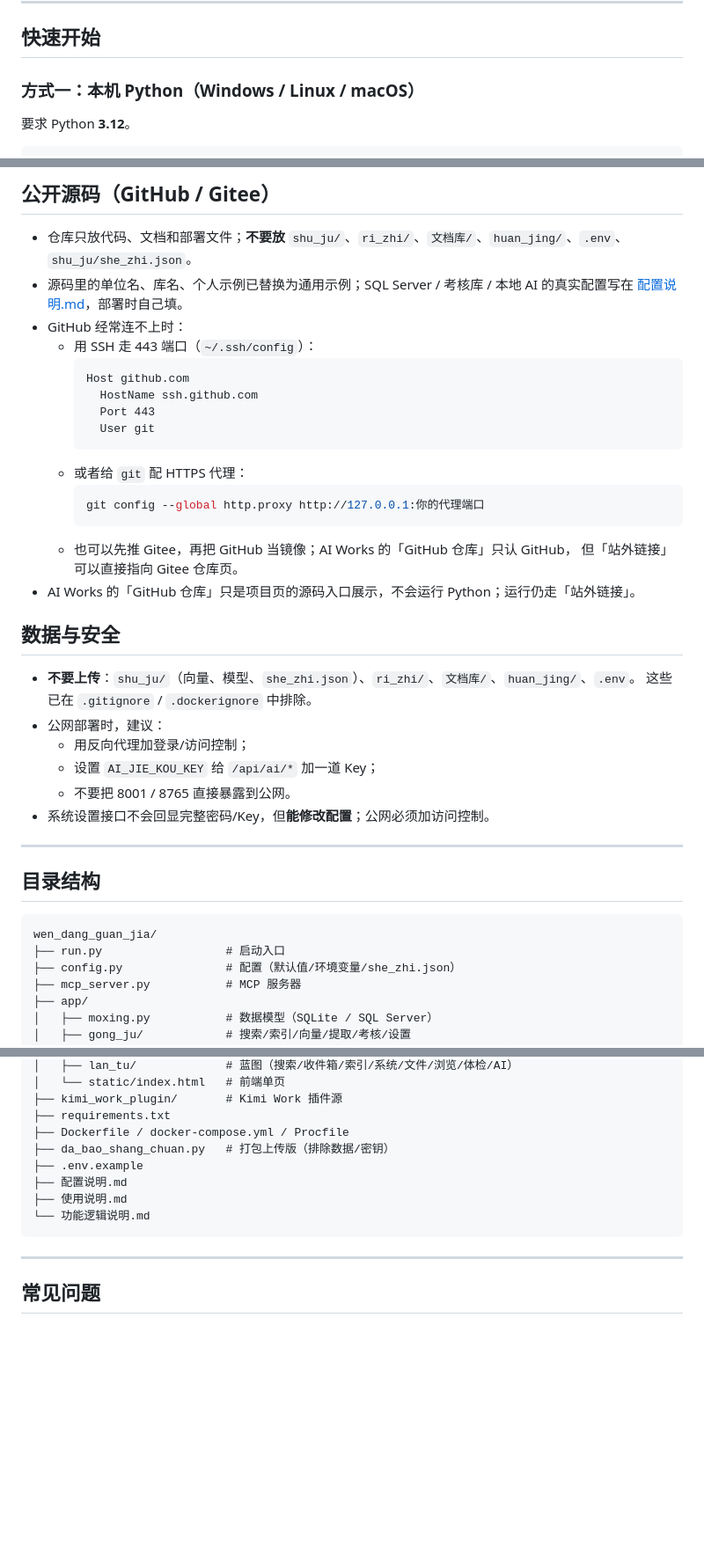
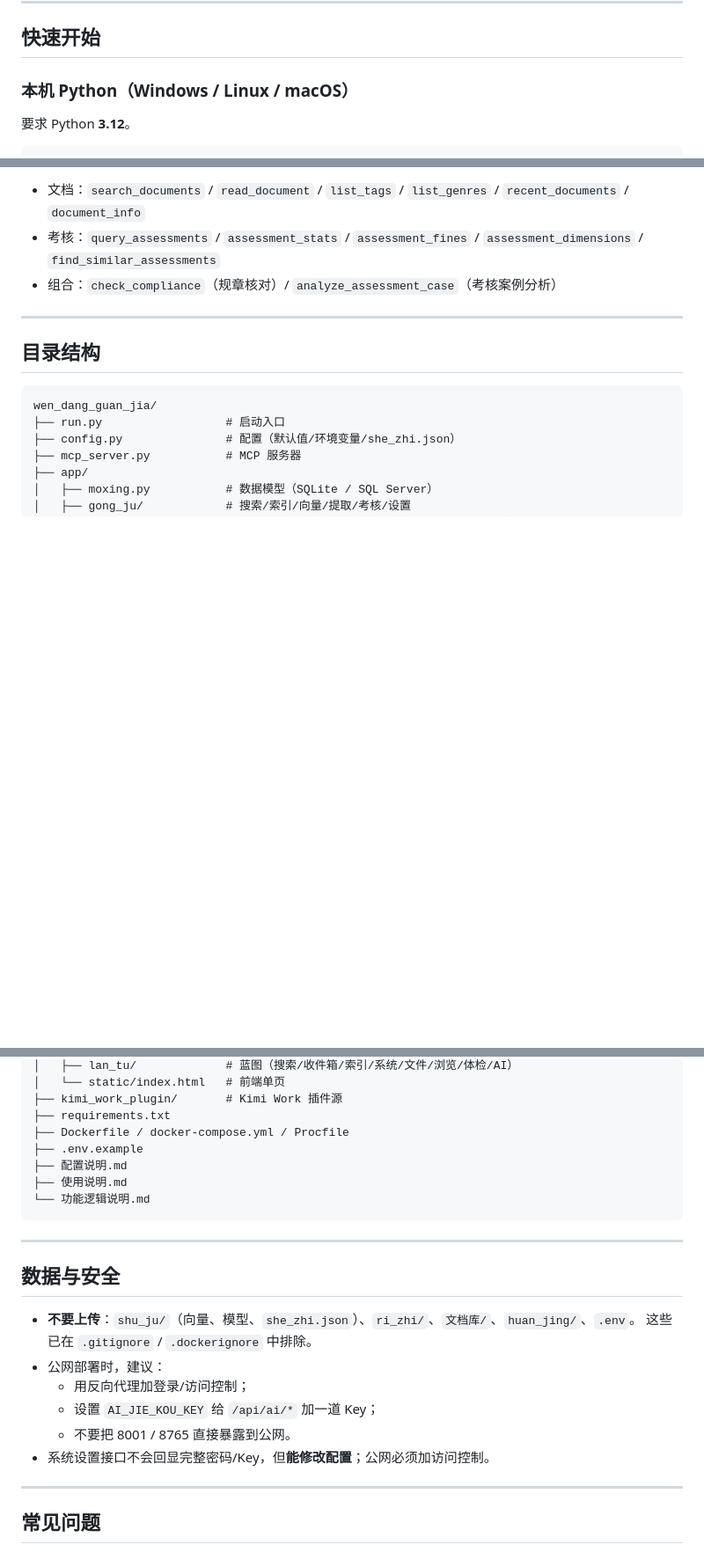
Before and after one commit to huangkun0014/wen_dang_guan_jia, a Markdown page: README.md, 3 parts joined by grey strips. Shown at 88% size. Rendered like a GitHub page; blank space fills up the shorter version.

````diff
--- a/README.md
+++ b/README.md
@@ -23,7 +24,7 @@ Kimi / Claude 等 AI 应用直接查阅。
 
 ## 快速开始
 
-### 方式一：本机 Python（Windows / Linux / macOS）
+### 本机 Python（Windows / Linux / macOS）
 
 要求 Python **3.12**。
 
@@ -195,33 +133,6 @@ docker compose up -d
-## 公开源码（GitHub / Gitee）
-
-- 仓库只放代码、文档和部署文件；**不要放** `shu_ju/`、`ri_zhi/`、`文档库/`、`huan_jing/`、`.env`、`shu_ju/she_zhi.json`。
-- 源码里的单位名、库名、个人示例已替换为通用示例；SQL Server / 考核库 / 本地 AI 的真实配置写在
-  [配置说明.md](配置说明.md)，部署时自己填。
-- GitHub 经常连不上时：
-  - 用 SSH 走 443 端口（`~/.ssh/config`）：
-    ```
-    Host github.com
-      HostName ssh.github.com
-      Port 443
-      User git
-    ```
-  - 或者给 `git` 配 HTTPS 代理：
-    ```bash
-    git config --global http.proxy http://127.0.0.1:你的代理端口
-    ```
-  - 也可以先推 Gitee，再把 GitHub 当镜像；AI Works 的「GitHub 仓库」只认 GitHub，
-    但「站外链接」可以直接指向 Gitee 仓库页。
-- AI Works 的「GitHub 仓库」只是项目页的源码入口展示，不会运行 Python；运行仍走「站外链接」。
-
-## 数据与安全
-
-- **不要上传**：`shu_ju/`（向量、模型、`she_zhi.json`）、`ri_zhi/`、`文档库/`、`huan_jing/`、`.env`。
-  这些已在 `.gitignore` / `.dockerignore` 中排除。
-- 公网部署时，建议：
-  - 用反向代理加登录/访问控制；
-  - 设置 `AI_JIE_KOU_KEY` 给 `/api/ai/*` 加一道 Key；
-  - 不要把 8001 / 8765 直接暴露到公网。
-- 系统设置接口不会回显完整密码/Key，但**能修改配置**；公网必须加访问控制。
+- 文档：`search_documents` / `read_document` / `list_tags` / `list_genres` / `recent_documents` / `document_info`
+- 考核：`query_assessments` / `assessment_stats` / `assessment_fines` / `assessment_dimensions` / `find_similar_assessments`
+- 组合：`check_compliance`（规章核对）/ `analyze_assessment_case`（考核案例分析）
 
 ---
 
@@ -240,12 +151,23 @@ wen_dang_guan_jia/
 ├── kimi_work_plugin/       # Kimi Work 插件源
 ├── requirements.txt
 ├── Dockerfile / docker-compose.yml / Procfile
-├── da_bao_shang_chuan.py   # 打包上传版（排除数据/密钥）
 ├── .env.example
 ├── 配置说明.md
 ├── 使用说明.md
 └── 功能逻辑说明.md
 ```
+
+---
+
+## 数据与安全
+
+- **不要上传**：`shu_ju/`（向量、模型、`she_zhi.json`）、`ri_zhi/`、`文档库/`、`huan_jing/`、`.env`。
+  这些已在 `.gitignore` / `.dockerignore` 中排除。
+- 公网部署时，建议：
+  - 用反向代理加登录/访问控制；
+  - 设置 `AI_JIE_KOU_KEY` 给 `/api/ai/*` 加一道 Key；
+  - 不要把 8001 / 8765 直接暴露到公网。
+- 系统设置接口不会回显完整密码/Key，但**能修改配置**；公网必须加访问控制。
 
 ---
 
````
Also changed, not shown: other parts of README.md (+16 -78 lines).
